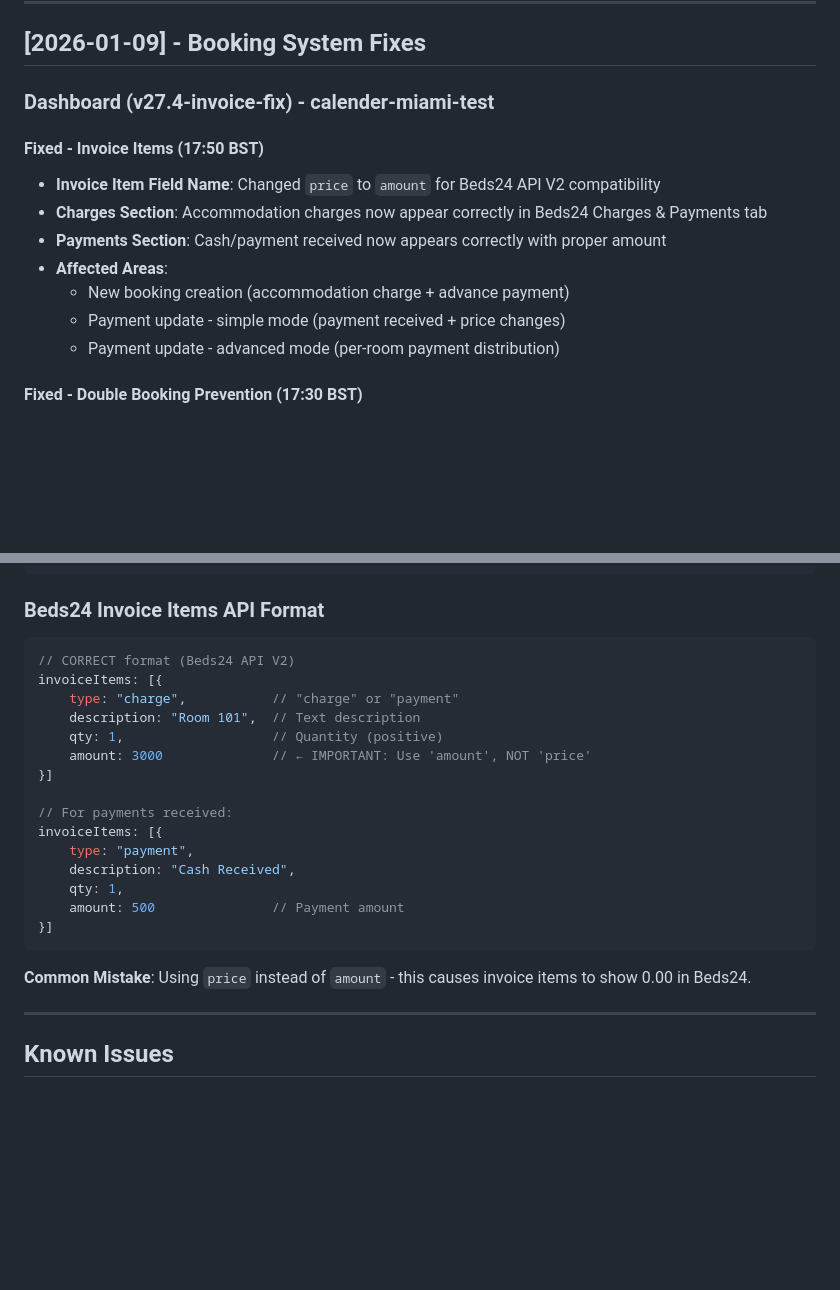
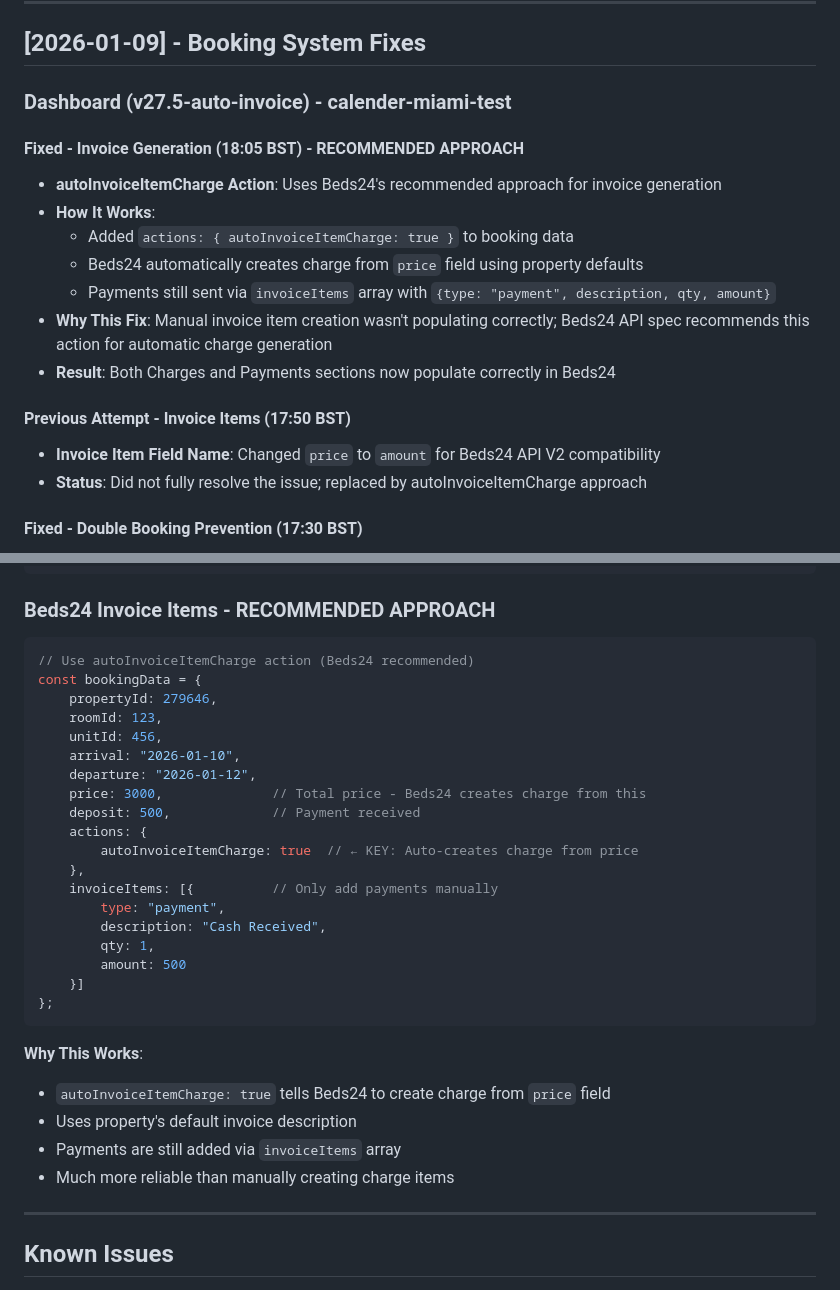
Before and after one commit to monjur-hbl/calender-miami-test, a Markdown page: CHANGELOG.md, 2 parts joined by grey strips. Rendered like a GitHub page; blank space fills up the shorter version.

Commit message:
Docs: Update for v27.5-auto-invoice with autoInvoiceItemCharge approach

````diff
--- a/CHANGELOG.md
+++ b/CHANGELOG.md
@@ -6,16 +6,20 @@ All notable changes to this project are documented here.
 
 ## [2026-01-09] - Booking System Fixes
 
-### Dashboard (v27.4-invoice-fix) - calender-miami-test
+### Dashboard (v27.5-auto-invoice) - calender-miami-test
 
-#### Fixed - Invoice Items (17:50 BST)
+#### Fixed - Invoice Generation (18:05 BST) - RECOMMENDED APPROACH
+- **autoInvoiceItemCharge Action**: Uses Beds24's recommended approach for invoice generation
+- **How It Works**:
+  - Added `actions: { autoInvoiceItemCharge: true }` to booking data
+  - Beds24 automatically creates charge from `price` field using property defaults
+  - Payments still sent via `invoiceItems` array with `{type: "payment", description, qty, amount}`
+- **Why This Fix**: Manual invoice item creation wasn't populating correctly; Beds24 API spec recommends this action for automatic charge generation
+- **Result**: Both Charges and Payments sections now populate correctly in Beds24
+
+#### Previous Attempt - Invoice Items (17:50 BST)
 - **Invoice Item Field Name**: Changed `price` to `amount` for Beds24 API V2 compatibility
-- **Charges Section**: Accommodation charges now appear correctly in Beds24 Charges & Payments tab
-- **Payments Section**: Cash/payment received now appears correctly with proper amount
-- **Affected Areas**:
-  - New booking creation (accommodation charge + advance payment)
-  - Payment update - simple mode (payment received + price changes)
-  - Payment update - advanced mode (per-room payment distribution)
+- **Status**: Did not fully resolve the issue; replaced by autoInvoiceItemCharge approach
 
 #### Fixed - Double Booking Prevention (17:30 BST)
 - **Double Booking Prevention**: Added guard in submit function to prevent multiple submissions when clicking Create Booking button rapidly
@@ -105,27 +109,35 @@ Staff Action
     ↓ Manual correction in Beds24 or contact guests
 ```
 
-### Beds24 Invoice Items API Format
+### Beds24 Invoice Items - RECOMMENDED APPROACH
 
 ```javascript
-// CORRECT format (Beds24 API V2)
-invoiceItems: [{
-    type: "charge",           // "charge" or "payment"
-    description: "Room 101",  // Text description
-    qty: 1,                   // Quantity (positive)
-    amount: 3000              // ← IMPORTANT: Use 'amount', NOT 'price'
-}]
-
-// For payments received:
-invoiceItems: [{
-    type: "payment",
-    description: "Cash Received",
-    qty: 1,
-    amount: 500               // Payment amount
-}]
+// Use autoInvoiceItemCharge action (Beds24 recommended)
+const bookingData = {
+    propertyId: 279646,
+    roomId: 123,
+    unitId: 456,
+    arrival: "2026-01-10",
+    departure: "2026-01-12",
+    price: 3000,              // Total price - Beds24 creates charge from this
+    deposit: 500,             // Payment received
+    actions: {
+        autoInvoiceItemCharge: true  // ← KEY: Auto-creates charge from price
+    },
+    invoiceItems: [{          // Only add payments manually
+        type: "payment",
+        description: "Cash Received",
+        qty: 1,
+        amount: 500
+    }]
+};
 ```
 
-**Common Mistake**: Using `price` instead of `amount` - this causes invoice items to show 0.00 in Beds24.
+**Why This Works**:
+- `autoInvoiceItemCharge: true` tells Beds24 to create charge from `price` field
+- Uses property's default invoice description
+- Payments are still added via `invoiceItems` array
+- Much more reliable than manually creating charge items
 
 ---
 
````
Also changed, not shown: SYNC_STATUS.md (+8 -6 lines).
